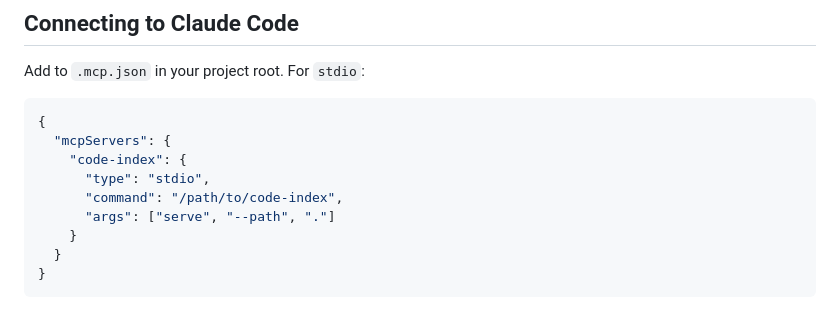
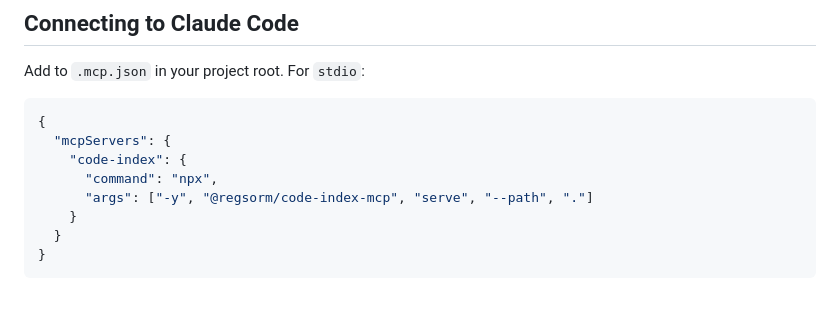
Before and after one commit to Regsorm/code-index-mcp, a Markdown page: README.md, the part around the change. GitHub-like rendering.

```diff
--- a/README.md
+++ b/README.md
@@ -261,9 +261,8 @@ Add to `.mcp.json` in your project root. For `stdio`:
 {
   "mcpServers": {
     "code-index": {
-      "type": "stdio",
-      "command": "/path/to/code-index",
-      "args": ["serve", "--path", "."]
+      "command": "npx",
+      "args": ["-y", "@regsorm/code-index-mcp", "serve", "--path", "."]
     }
   }
 }
```
Also changed, not shown: README_RU.md (+2 -3 lines).
